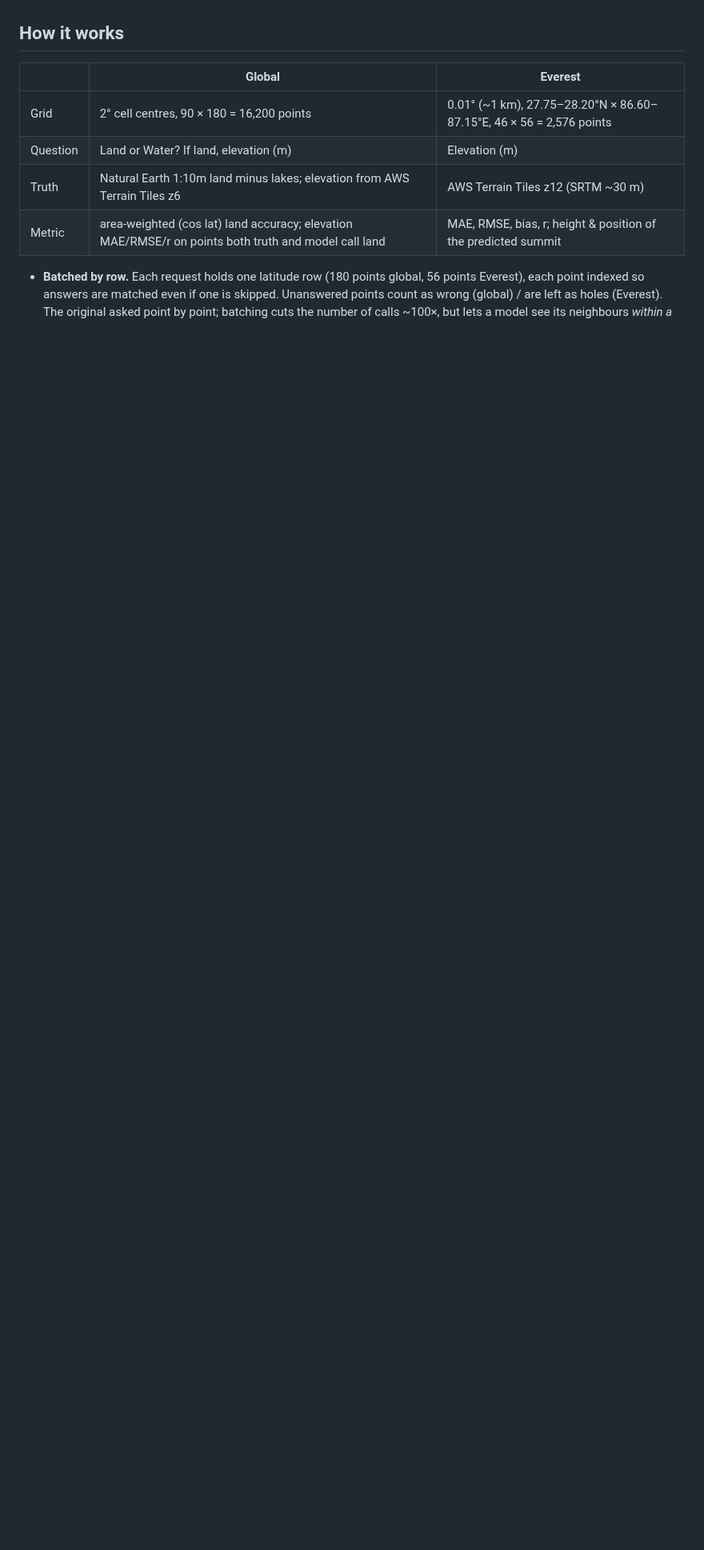
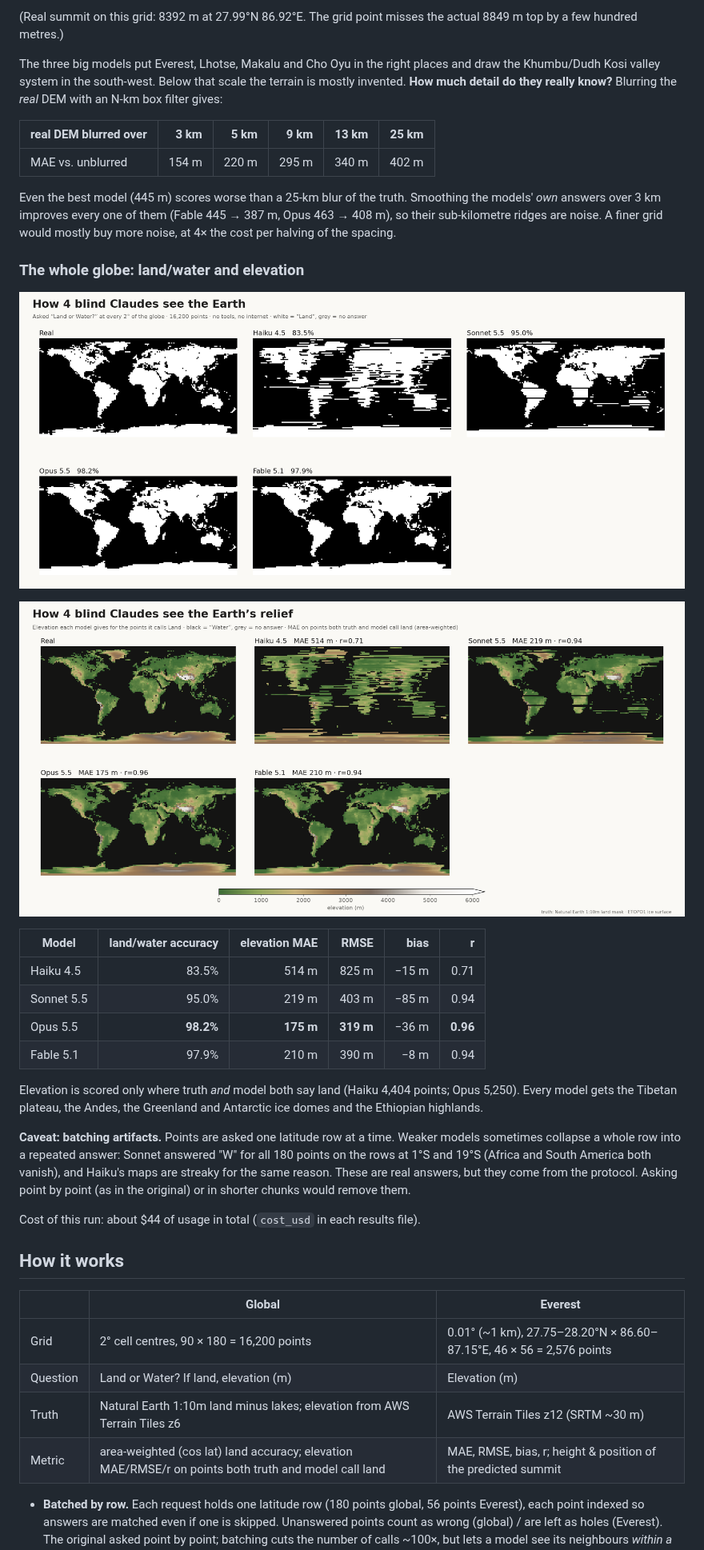
Before and after one commit to andre15silva/geobench, a Markdown page: README.md, the part around one of its changes. Shown at 80% size. GitHub-like rendering; pictures changed too: figures/global_altitude.png (added), figures/global_land.png (added); blank space fills up the shorter version.

Commit message:
Add global results, final figures and README write-up
Co-Authored-By: Claude Opus 5.5 <noreply@anthropic.com>
Claude-Session: https://claude.ai/code/session_01LYx6aSMebStW8iZ2S346fX

```diff
--- a/README.md
+++ b/README.md
@@ -11,3 +32,44 @@ The models get **no tools, no internet, no images** — only coordinates as text
+(Real summit on this grid: 8392 m at 27.99°N 86.92°E. The grid point misses the actual 8849 m top by a few hundred metres.)
+
+The three big models put Everest, Lhotse, Makalu and Cho Oyu in the right places and draw
+the Khumbu/Dudh Kosi valley system in the south-west. Below that scale the terrain is
+mostly invented. **How much detail do they really know?** Blurring the *real* DEM with an
+N-km box filter gives:
+
+| real DEM blurred over | 3 km | 5 km | 9 km | 13 km | 25 km |
+|---|---:|---:|---:|---:|---:|
+| MAE vs. unblurred | 154 m | 220 m | 295 m | 340 m | 402 m |
+
+Even the best model (445 m) scores worse than a 25-km blur of the truth. Smoothing the
+models' *own* answers over 3 km improves every one of them (Fable 445 → 387 m, Opus 463 → 408 m),
+so their sub-kilometre ridges are noise. A finer grid would mostly buy more noise, at 4× the
+cost per halving of the spacing.
+
+### The whole globe: land/water and elevation
+
+![Land or water](figures/global_land.png)
+
+![Elevation](figures/global_altitude.png)
+
+| Model | land/water accuracy | elevation MAE | RMSE | bias | r |
+|---|---:|---:|---:|---:|---:|
+| Haiku 4.5  | 83.5% | 514 m | 825 m | −15 m | 0.71 |
+| Sonnet 5.5 | 95.0% | 219 m | 403 m | −85 m | 0.94 |
+| Opus 5.5   | **98.2%** | **175 m** | **319 m** | −36 m | **0.96** |
+| Fable 5.1  | 97.9% | 210 m | 390 m | −8 m | 0.94 |
+
+Elevation is scored only where truth *and* model both say land (Haiku 4,404 points; Opus 5,250).
+Every model gets the Tibetan plateau, the Andes, the Greenland and Antarctic ice domes and
+the Ethiopian highlands.
+
+**Caveat: batching artifacts.** Points are asked one latitude row at a time. Weaker models
+sometimes collapse a whole row into a repeated answer: Sonnet answered "W" for all 180
+points on the rows at 1°S and 19°S (Africa and South America both vanish), and Haiku's maps are
+streaky for the same reason. These are real answers, but they come from the protocol. Asking point
+by point (as in the original) or in shorter chunks would remove them.
+
+Cost of this run: about $44 of usage in total (`cost_usd` in each results file).
+
 
 ## How it works
 
```
Also changed, not shown: other parts of README.md (+22 -1 lines), figures/everest_maps.png, 3 other files.
